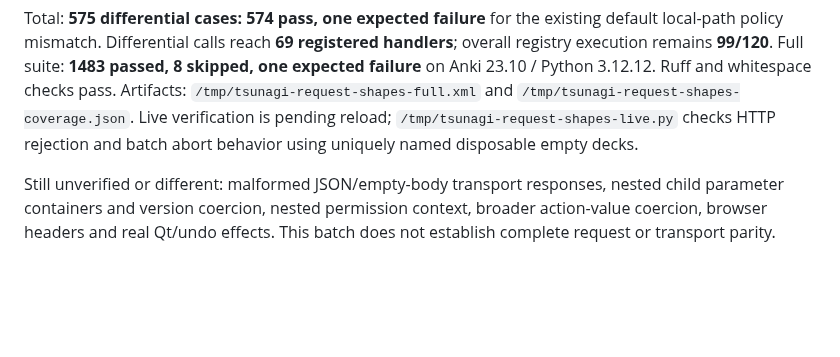
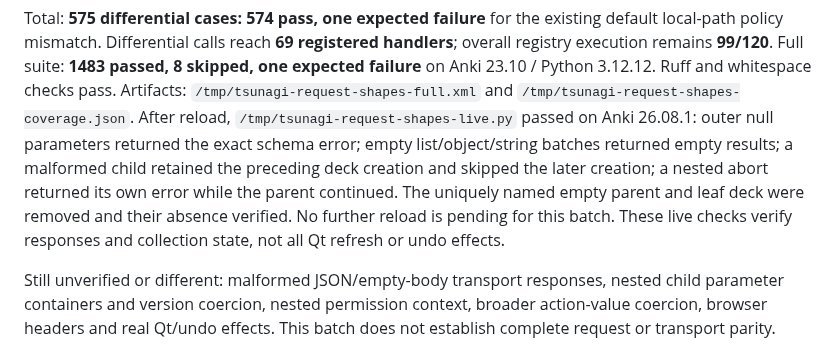
Before and after one commit to mcgrizzz/Tsunagi, a Markdown page: docs/shim_differential_results.md, the part around the change. GitHub-like rendering; blank space fills up the shorter version.

Commit message:
docs: verify request shapes and multi aborts after reload

```diff
--- a/docs/shim_differential_results.md
+++ b/docs/shim_differential_results.md
@@ -262,8 +262,13 @@ handlers**; overall registry execution remains **99/120**. Full suite:
 **1483 passed, 8 skipped, one expected failure** on Anki 23.10 / Python 3.12.12.
 Ruff and whitespace checks pass. Artifacts:
 `/tmp/tsunagi-request-shapes-full.xml` and `/tmp/tsunagi-request-shapes-coverage.json`.
-Live verification is pending reload; `/tmp/tsunagi-request-shapes-live.py` checks
-HTTP rejection and batch abort behavior using uniquely named disposable empty decks.
+After reload, `/tmp/tsunagi-request-shapes-live.py` passed on Anki 26.08.1: outer
+null parameters returned the exact schema error; empty list/object/string batches
+returned empty results; a malformed child retained the preceding deck creation and
+skipped the later creation; a nested abort returned its own error while the parent
+continued. The uniquely named empty parent and leaf deck were removed and their
+absence verified. No further reload is pending for this batch. These live checks
+verify responses and collection state, not all Qt refresh or undo effects.
 
 Still unverified or different: malformed JSON/empty-body transport responses,
 nested child parameter containers and version coercion, nested permission context,
```
Also changed, not shown: docs/routing_efficiency_handoff.md (+10 -7 lines).
